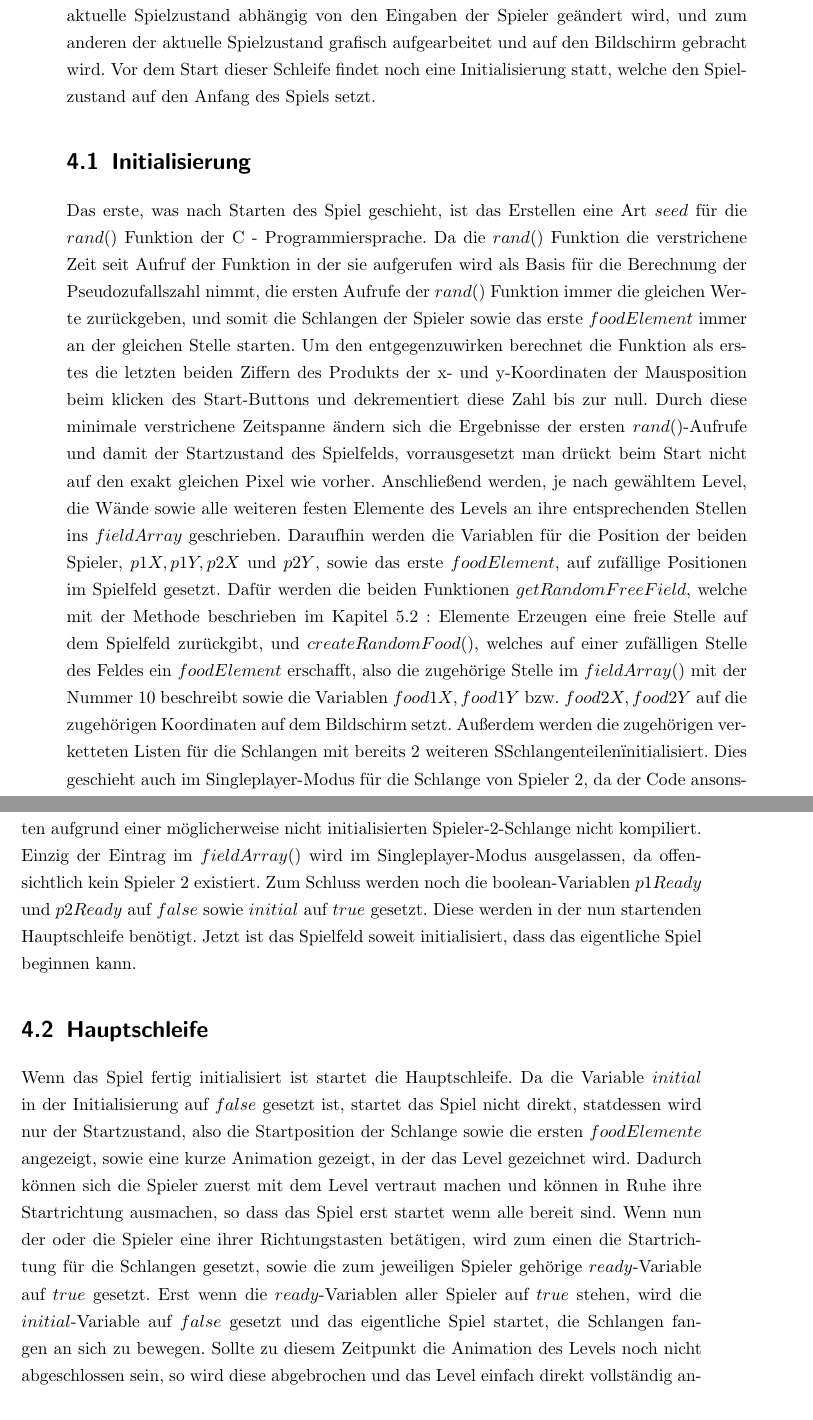
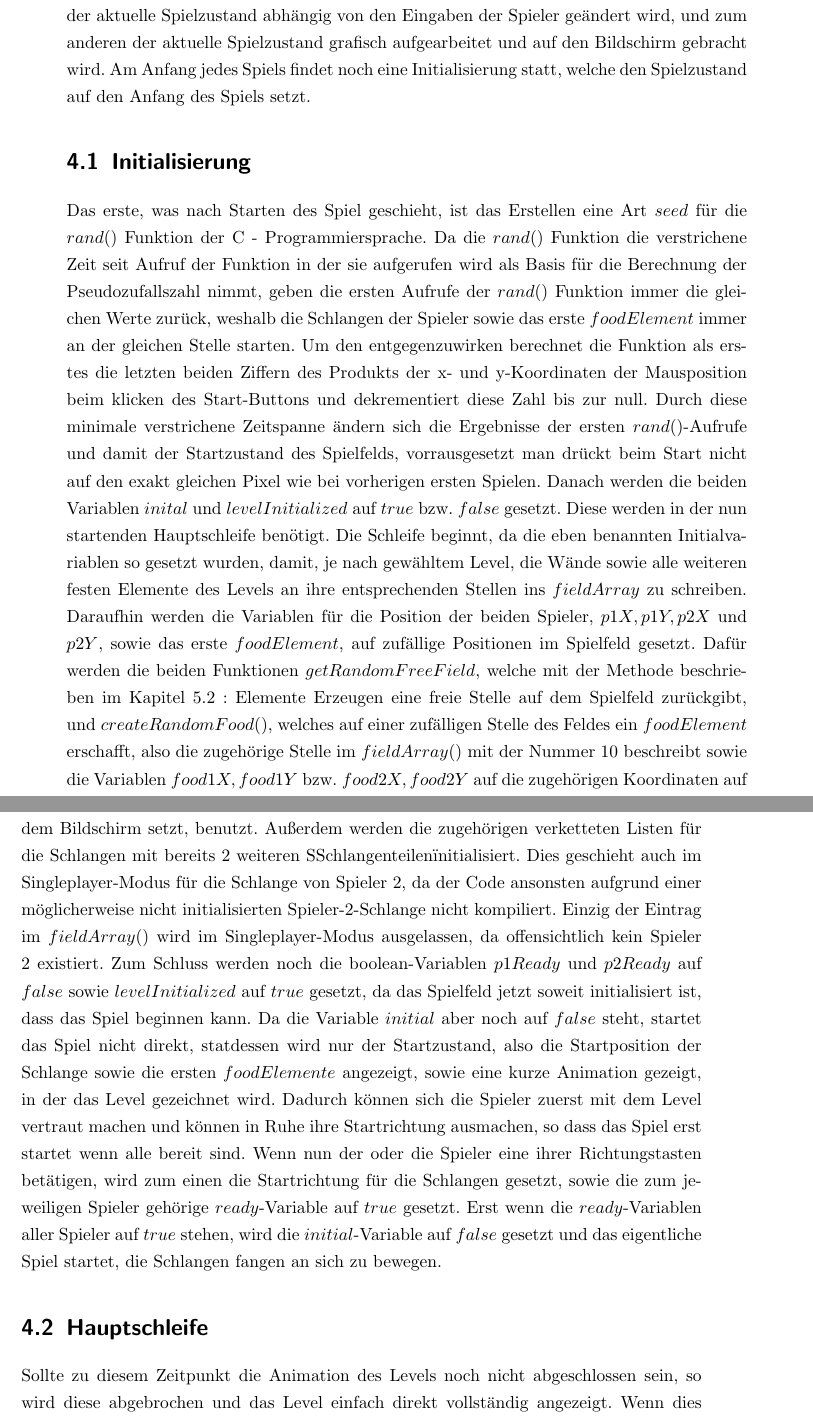
Before and after one commit to XgXGhostXgX/SnakeRTOSEmulator, a LaTeX thesis (report/main.tex, which reads report/chapter/4.GameLogic.tex): two parts of pages 15 and 16 of 32, joined at a grey line, cut so that both start at the same text. Compiled offline with pdfLaTeX.

Commit message:
Gamelogic adjusted to codechanges

```diff
--- a/report/chapter/4.GameLogic.tex
+++ b/report/chapter/4.GameLogic.tex
@@ -5,24 +5,22 @@
 \chapter{Spiellogik}
 \label{Spiel_Logik}
 %
-In diesem Kapitel gehen wir auf die Hauptfunktion des eigentlichen Spielablaufs, $vGameScreen()$, und der daf{\"u}r ben{\"o}tigten einzelnen Funktionen ein. Wie in den meisten Computerspielen besteht die Hauptfunkion im groben aus einer einzigen gro{\ss}en Schleife, in der zum der aktuelle Spielzustand abh{\"a}ngig von den Eingaben der Spieler ge{\"a}ndert wird, und zum anderen der aktuelle Spielzustand grafisch aufgearbeitet und auf den Bildschirm gebracht wird. Vor dem Start dieser Schleife findet noch eine Initialisierung statt, welche den Spielzustand auf den Anfang des Spiels setzt.
+In diesem Kapitel gehen wir auf die Hauptfunktion des eigentlichen Spielablaufs, $vGameScreen()$, und der daf{\"u}r ben{\"o}tigten einzelnen Funktionen ein. Wie in den meisten Computerspielen besteht die Hauptfunkion im groben aus einer einzigen gro{\ss}en Schleife, in der zum einen der aktuelle Spielzustand abh{\"a}ngig von den Eingaben der Spieler ge{\"a}ndert wird, und zum anderen der aktuelle Spielzustand grafisch aufgearbeitet und auf den Bildschirm gebracht wird. Am Anfang jedes Spiels findet noch eine Initialisierung statt, welche den Spielzustand auf den Anfang des Spiels setzt.
 %
 
 \section{Initialisierung}
 \label{Initialisierung}
 %
-Das erste, was nach Starten des Spiel geschieht, ist das Erstellen eine Art $seed$ f{\"u}r die $rand()$ Funktion der C - Programmiersprache. Da die $rand()$ Funktion die verstrichene Zeit seit Aufruf der Funktion in der sie aufgerufen wird als Basis f{\"u}r die Berechnung der Pseudozufallszahl nimmt, die ersten Aufrufe der $rand()$ Funktion immer die gleichen Werte zur{\"u}ckgeben, und somit die Schlangen der Spieler sowie das erste $foodElement$ immer an der gleichen Stelle starten. Um den entgegenzuwirken berechnet die Funktion als erstes die letzten beiden Ziffern des Produkts der x- und y-Koordinaten der Mausposition beim klicken des Start-Buttons und dekrementiert diese Zahl bis zur null. Durch diese minimale verstrichene Zeitspanne {\"a}ndern sich die Ergebnisse der ersten $rand()$-Aufrufe und damit der Startzustand des Spielfelds, vorrausgesetzt man dr{\"u}ckt beim Start nicht auf den exakt gleichen Pixel wie vorher.
-Anschlie{\ss}end werden, je nach gew{\"a}hltem Level, die W{\"a}nde sowie alle weiteren festen Elemente des Levels an ihre entsprechenden Stellen ins $fieldArray$ geschrieben.
-Daraufhin werden die Variablen f{\"u}r die Position der beiden Spieler, $p1X, p1Y, p2X$ und $p2Y$, sowie das erste $foodElement$, auf zuf{\"a}llige Positionen im Spielfeld gesetzt. Dafür werden die beiden Funktionen $getRandomFreeField$, welche mit der Methode beschrieben im Kapitel \ref{Elemente Erzeugen}  : \nameref{Elemente Erzeugen} eine freie Stelle auf dem Spielfeld zurückgibt, und $createRandomFood()$, welches auf einer zufälligen Stelle des Feldes ein $foodElement$ erschafft, also die zugehörige Stelle im $fieldArray()$ mit der Nummer $10$ beschreibt sowie die Variablen $food1X, food1Y$ bzw. $food2X, food2Y$ auf die zugehörigen Koordinaten auf dem Bildschirm setzt. Außerdem werden die zugeh{\"o}rigen verketteten Listen f{\"u}r die Schlangen mit bereits 2 weiteren "Schlangenteilen" initialisiert. Dies geschieht auch im Singleplayer-Modus f{\"u}r die Schlange von Spieler 2, da der Code ansonsten aufgrund einer m{\"o}glicherweise nicht initialisierten Spieler-2-Schlange nicht kompiliert. Einzig der Eintrag im $fieldArray()$  wird im Singleplayer-Modus ausgelassen, da offensichtlich kein Spieler 2 existiert.
-Zum Schluss werden noch die boolean-Variablen $p1Ready$ und $p2Ready$ auf $false$ sowie $initial$ auf $true$ gesetzt. Diese werden in der nun startenden Hauptschleife benötigt.
-Jetzt ist das Spielfeld soweit initialisiert, dass das eigentliche Spiel beginnen kann.
+Das erste, was nach Starten des Spiel geschieht, ist das Erstellen eine Art $seed$ f{\"u}r die $rand()$ Funktion der C - Programmiersprache. Da die $rand()$ Funktion die verstrichene Zeit seit Aufruf der Funktion in der sie aufgerufen wird als Basis f{\"u}r die Berechnung der Pseudozufallszahl nimmt, geben die ersten Aufrufe der $rand()$ Funktion immer die gleichen Werte zur{\"u}ck, weshalb die Schlangen der Spieler sowie das erste $foodElement$ immer an der gleichen Stelle starten. Um den entgegenzuwirken berechnet die Funktion als erstes die letzten beiden Ziffern des Produkts der x- und y-Koordinaten der Mausposition beim klicken des Start-Buttons und dekrementiert diese Zahl bis zur null. Durch diese minimale verstrichene Zeitspanne {\"a}ndern sich die Ergebnisse der ersten $rand()$-Aufrufe und damit der Startzustand des Spielfelds, vorrausgesetzt man dr{\"u}ckt beim Start nicht auf den exakt gleichen Pixel wie bei vorherigen ersten Spielen. Danach werden die beiden Variablen $inital$ und $levelInitialized$ auf $true$ bzw. $false$ gesetzt. Diese werden in der nun startenden Hauptschleife benötigt. Die Schleife beginnt, da die eben benannten Initialvariablen so gesetzt wurden, damit, je nach gew{\"a}hltem Level, die W{\"a}nde sowie alle weiteren festen Elemente des Levels an ihre entsprechenden Stellen ins $fieldArray$ zu schreiben. Daraufhin werden die Variablen f{\"u}r die Position der beiden Spieler, $p1X, p1Y, p2X$ und $p2Y$, sowie das erste $foodElement$, auf zuf{\"a}llige Positionen im Spielfeld gesetzt.
+ Dafür werden die beiden Funktionen $getRandomFreeField$, welche mit der Methode beschrieben im Kapitel \ref{Elemente Erzeugen}  : \nameref{Elemente Erzeugen} eine freie Stelle auf dem Spielfeld zurückgibt, und $createRandomFood()$, welches auf einer zufälligen Stelle des Feldes ein $foodElement$ erschafft, also die zugehörige Stelle im $fieldArray()$ mit der Nummer $10$ beschreibt sowie die Variablen $food1X, food1Y$ bzw. $food2X, food2Y$ auf die zugehörigen Koordinaten auf dem Bildschirm setzt, benutzt. Außerdem werden die zugeh{\"o}rigen verketteten Listen f{\"u}r die Schlangen mit bereits 2 weiteren "Schlangenteilen" initialisiert. Dies geschieht auch im Singleplayer-Modus f{\"u}r die Schlange von Spieler 2, da der Code ansonsten aufgrund einer m{\"o}glicherweise nicht initialisierten Spieler-2-Schlange nicht kompiliert. Einzig der Eintrag im $fieldArray()$  wird im Singleplayer-Modus ausgelassen, da offensichtlich kein Spieler 2 existiert.
+Zum Schluss werden noch die boolean-Variablen $p1Ready$ und $p2Ready$ auf $false$ sowie $levelInitialized$ auf $true$ gesetzt, da das Spielfeld jetzt soweit initialisiert ist, dass das Spiel beginnen kann. Da die Variable $initial$ aber noch auf $false$ steht, startet das Spiel nicht direkt, statdessen wird nur der Startzustand, also die Startposition der Schlange sowie die ersten $foodElemente$ angezeigt, sowie eine kurze Animation gezeigt, in der das Level gezeichnet wird. Dadurch können sich die Spieler zuerst mit dem Level vertraut machen und können in Ruhe ihre Startrichtung ausmachen, so dass das Spiel erst startet wenn alle bereit sind. Wenn nun der oder die Spieler eine ihrer Richtungstasten betätigen, wird zum einen die Startrichtung für die Schlangen gesetzt, sowie die zum jeweiligen Spieler gehörige $ready$-Variable auf $true$ gesetzt. Erst wenn die $ready$-Variablen aller Spieler auf $true$ stehen, wird die $initial$-Variable auf $false$ gesetzt und das eigentliche Spiel startet, die Schlangen fangen an sich zu bewegen.
 %
 
 \section{Hauptschleife}
 \label{Hauptschleife}
 %
-Wenn das Spiel fertig initialisiert ist startet die Hauptschleife. Da die Variable $initial$ in der Initialisierung auf $false$ gesetzt ist, startet das Spiel nicht direkt, statdessen wird nur der Startzustand, also die Startposition der Schlange sowie die ersten $foodElemente$ angezeigt, sowie eine kurze Animation gezeigt, in der das Level gezeichnet wird. Dadurch können sich die Spieler zuerst mit dem Level vertraut machen und können in Ruhe ihre Startrichtung ausmachen, so dass das Spiel erst startet wenn alle bereit sind. Wenn nun der oder die Spieler eine ihrer Richtungstasten betätigen, wird zum einen die Startrichtung für die Schlangen gesetzt, sowie die zum jeweiligen Spieler gehörige $ready$-Variable auf $true$ gesetzt. Erst wenn die $ready$-Variablen aller Spieler auf $true$ stehen, wird die $initial$-Variable auf $false$ gesetzt und das eigentliche Spiel startet, die Schlangen fangen an sich zu bewegen. Sollte zu diesem Zeitpunkt die Animation des Levels noch nicht abgeschlossen sein, so wird diese abgebrochen und das Level einfach direkt vollständig angezeigt.
-Wenn dies alles geschehen ist startet das eigentliche Spiel, und es geschieht jeden Schleifendurchlauf das gleiche, solange bis das Spiel endet in dem einer der Spieler verliert.
+Sollte zu diesem Zeitpunkt die Animation des Levels noch nicht abgeschlossen sein, so wird diese abgebrochen und das Level einfach direkt vollständig angezeigt.
+Wenn dies alles geschehen ist startet das eigentliche Spiel, und es geschieht jeden Schleifendurchlauf das gleiche, solange bis das Spiel endet, indem einer der Spieler verliert.
 Zuerst wird der Zustand der Tastatur durch die Funktion $xGetButtonInput()$ abgerufen, sodass basierend auf den Tastatur-Eingaben der neue Spielzustand berechnet werden kann. Die beiden Funktionen $pause()$ und $infoscreen()$ steuern das pausieren oder weiterführen des Spiels nach dem Drücken der Taste "P" sowie das anzeigen oder verstecken des Hilfe-Textes am unteren Rand des Bildschirms nach Drücken der Taste "I". Mit der Funktion $incrementSpeed()$ überprüft das Spiel, ob einer der Spieler die größe 25, 50, 75 oder 100 erreicht hat, und falls ja, erhöht es die Spielgeschwindigkeit. Die Funktion $checkGameOver$ überprüft, ob einer der Kriterien für ein Ende des Spiels erfüllt sind, also ob einer der Spieler verloren hat. Ist dies der Fall stoppt die Funktion die Bewegung der Schlangen und startet die Game-Over-Animation und zeigt die Button für einen Neustart, die Highscoreliste und das Hauptmenü ein. Außerdem wird, falls ein Highscore erreicht wurde, dieser in die Highscoreliste eingetragen.
 Anschließend wird mit $playerOneGetNextDirection()$ bzw $playerTwoGetNextDirection()$ die nächste Richtung der Schlangen bestimmt, wieso dafür eine extra Funktion benutzt wird erklären wir in Kapitel \ref{Bewegung der Schlange}  : \nameref{Bewegung der Schlange}.
 Der anschließende Teil der Hauptschleife hängt von den beiden Variablen $frame$ und $frameTicks$ ab. $frame$ gibt die aktuelle Zahl der Schleifendurchläufe seit dem letzten Schritt der Schlangen an und wird somit nach jedem Schleifendurchlauf inkrementiert, während frameTicks die Zahl der benötigten Schleifendurchläufe für einen Schritt angibt. Wenn also $frame == frameticks$ gilt, führen die Schlangen einen Schritt aus und $frame$ wird wieder auf 0 gesetzt. Mit Hilfe dieser beiden Variablen werden auch weitere Elemente des Spiel gesteuert: Wenn das Spiel pausiert oder verloren ist wird $frame$ nicht weiter erhöht damit die Schlangen stehenbleiben, und zur Erhöhung der Laufgeschwindigkeit der Schlangen wird $frameticks$ von anfänglich 5 immer weiter dekrementiert. Wenn im Schleifendurchlauf nun $frames == frameticks$ gilt, geschieht folgendes: Aller Spieler machen mit der Funktion $playerStep()$ einen Schritt in ihre jeweiligen Richtungen. Dabei wird der Kopf der Schlange um eine Einheit in die aktuelle Richtung bewegt, ein neues Schlangenelement an der Stelle an der der Kopf war der Schlange hinzugefügt und die Stelle im $fieldArray$ mit der Spielernummer beschrieben, sowie das letzte Element der Schlange gelöscht und ihre zugehörige Stelle im $fieldArray$ wieder auf 0 gesetzt. Anschließend wird mit der Funktion $collisionDetection()$ überprüft, ob eine der Schlangen mit ihrem letzten Schritt mit etwas zusammengestoßen ist. Dafür wird der Wert des $fieldArray$ an der Stelle des Kopfes überprüft. Ist dieser Wert 1, 2 oder 3, hat der Spieler entweder die Schlange von Spieler 1 oder Spieler 2 oder die Wand getroffen und hat damit verloren. Aber auch das Aufsammeln eines $foodElements$ oder eines $PowerUps$ wird mit der Funktion überprüft. Bevor zum Schluss die Variable $frame$, wie vorher beschrieben, auf 0 gesetzt wird, wird mit der Funktion $powerUps()$ der Einsatz der einzelnen $PowerUps$ überprüft. Diese Mechanik erkläre ich im nachfolgenden Unterkapitel.
```
